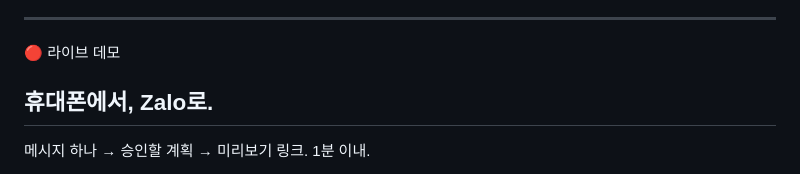
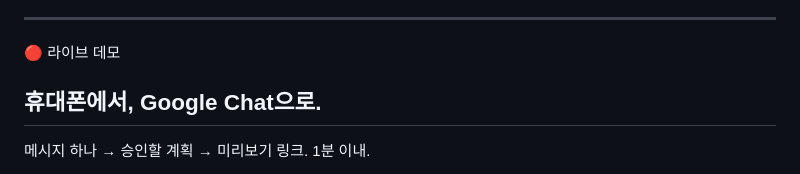
Before and after one commit to maivandangkhoa/rio-deck, a Markdown page: slides.ko.md, the part around one of its changes. Drawn GitHub-style.

```diff
--- a/slides.ko.md
+++ b/slides.ko.md
@@ -215,7 +215,7 @@ throwaway change first. Nothing goes live without your tap."
 
 <span class="eyebrow">🔴 라이브 데모</span>
 
-## 휴대폰에서, Zalo로.
+## 휴대폰에서, Google Chat으로.
 
 <p class="muted">메시지 하나 → 승인할 계획 → 미리보기 링크. 1분 이내.</p>
 
```
Also changed, not shown: other parts of slides.ko.md (+1 -1 lines), slides.md (+2 -2 lines), slides.vi.md (+2 -2 lines).
